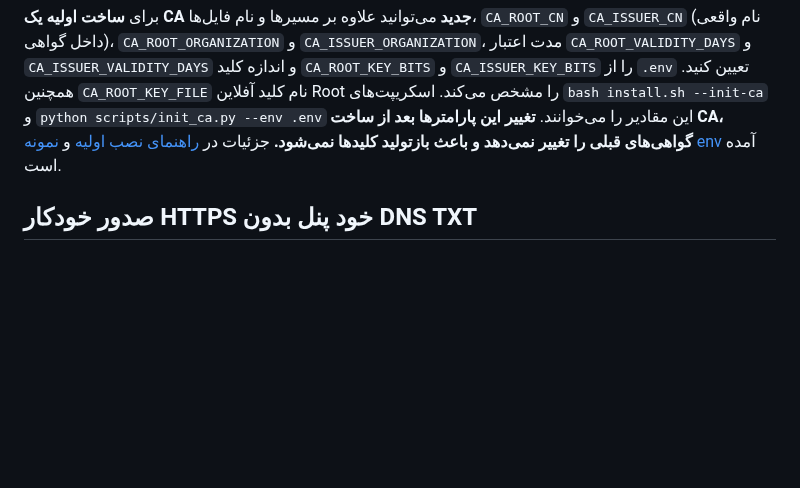
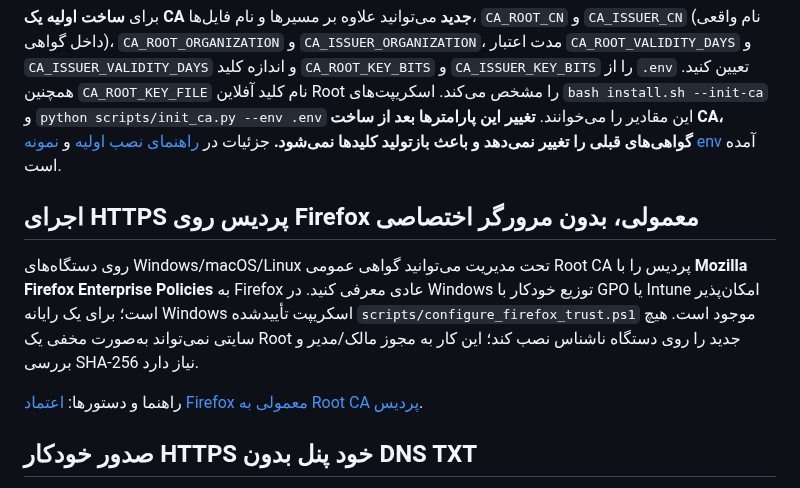
Before and after one commit to dr-reza-khaleghifar/CA-Panel, a Markdown page: README.md, the part around the change. GitHub-like rendering; blank space fills up the shorter version.

Commit message:
docs(readme): link managed stock Firefox CA trust provisioning

```diff
--- a/README.md
+++ b/README.md
@@ -172,6 +172,12 @@ curl http://127.0.0.1:8080/api/system
 برای **ساخت اولیه یک CA جدید** می‌توانید علاوه بر مسیرها و نام فایل‌ها، `CA_ROOT_CN` و `CA_ISSUER_CN` (نام واقعی داخل گواهی)، `CA_ROOT_ORGANIZATION` و `CA_ISSUER_ORGANIZATION`، مدت اعتبار `CA_ROOT_VALIDITY_DAYS` و `CA_ISSUER_VALIDITY_DAYS` و اندازه کلید `CA_ROOT_KEY_BITS` و `CA_ISSUER_KEY_BITS` را از `.env` تعیین کنید. همچنین `CA_ROOT_KEY_FILE` نام کلید آفلاین Root را مشخص می‌کند. اسکریپت‌های `bash install.sh --init-ca` و `python scripts/init_ca.py --env .env` این مقادیر را می‌خوانند. **تغییر این پارامترها بعد از ساخت CA، گواهی‌های قبلی را تغییر نمی‌دهد و باعث بازتولید کلیدها نمی‌شود.** جزئیات در [راهنمای نصب اولیه](docs/FIRST_RUN.md) و [نمونه env](.env.example) آمده است.
 
 
+## اجرای HTTPS پردیس روی Firefox معمولی، بدون مرورگر اختصاصی
+
+روی دستگاه‌های Windows/macOS/Linux تحت مدیریت می‌توانید گواهی عمومی Root CA پردیس را با **Mozilla Firefox Enterprise Policies** به Firefox عادی معرفی کنید. در Windows توزیع خودکار با GPO یا Intune امکان‌پذیر است؛ برای یک رایانه Windows اسکریپت تأییدشده `scripts/configure_firefox_trust.ps1` موجود است. هیچ سایتی نمی‌تواند به‌صورت مخفی یک Root جدید را روی دستگاه ناشناس نصب کند؛ این کار به مجوز مالک/مدیر و بررسی SHA-256 نیاز دارد.
+
+راهنما و دستورها: [اعتماد Firefox معمولی به Root CA پردیس](docs/FIREFOX_TRUST.md).
+
 ## صدور خودکار HTTPS خود پنل بدون DNS TXT
 
 هنگامی که Root و Issuing CA اختصاصی از قبل ساخته شده‌اند، دیگر برای **گواهی HTTPS خود پنل** نیازی به ثبت درخواست در وب‌سایت یا رکورد TXT نیست. روی همان سرور و در پوشه پروژه:
```
